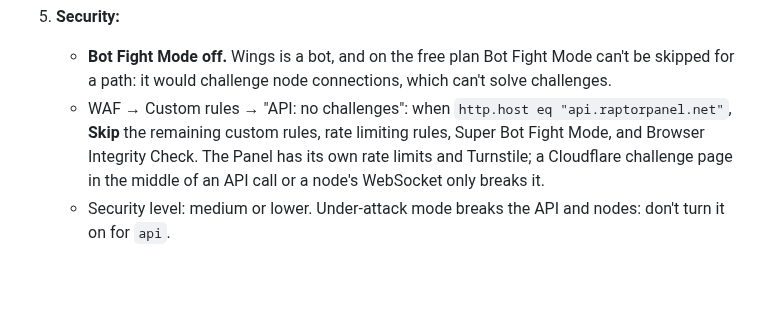
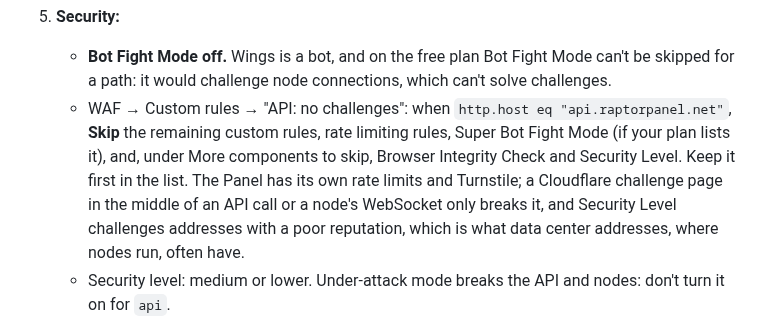
Before and after one commit to xena-studios/raptor, a Markdown page: docs/DEPLOY.md, the part around the change. Rendered like a GitHub page; blank space fills up the shorter version.

Commit message:
docs: the API's WAF rule skips Security Level too (#96)
Signed-off-by: Zachary <91168951+zacharyk812@users.noreply.github.com>

```diff
--- a/docs/DEPLOY.md
+++ b/docs/DEPLOY.md
@@ -120,7 +120,7 @@ Then the service account: 1Password → Developer → Service accounts → new,
    `origin-pull-ca.pem` goes on the servers; put the CA key and client key in the vault (item `Origin pull CA`) and delete `/tmp/aop`. The certificates last 10 years; set a reminder for year 9.
 5. **Security:**
    - **Bot Fight Mode off.** Wings is a bot, and on the free plan Bot Fight Mode can't be skipped for a path: it would challenge node connections, which can't solve challenges.
-   - WAF → Custom rules → "API: no challenges": when `http.host eq "api.raptorpanel.net"`, **Skip** the remaining custom rules, rate limiting rules, Super Bot Fight Mode, and Browser Integrity Check. The Panel has its own rate limits and Turnstile; a Cloudflare challenge page in the middle of an API call or a node's WebSocket only breaks it.
+   - WAF → Custom rules → "API: no challenges": when `http.host eq "api.raptorpanel.net"`, **Skip** the remaining custom rules, rate limiting rules, Super Bot Fight Mode (if your plan lists it), and, under More components to skip, Browser Integrity Check and Security Level. Keep it first in the list. The Panel has its own rate limits and Turnstile; a Cloudflare challenge page in the middle of an API call or a node's WebSocket only breaks it, and Security Level challenges addresses with a poor reputation, which is what data center addresses, where nodes run, often have.
    - Security level: medium or lower. Under-attack mode breaks the API and nodes: don't turn it on for `api`.
 6. **Network:** WebSockets on (the default). **Caching → Cache Rules:** a rule bypassing the cache for `api.raptorpanel.net`.
 7. **Rules → Redirect Rules:** `get.raptorpanel.net` → `https://github.com/xena-studios/raptor/releases/latest/download/install.sh`, status 302. The script checks the binary against the SHA-256 it was generated with (`task release:sign`), so where it's served from isn't a trust boundary; GitHub's "latest" skips pre-releases.
```
